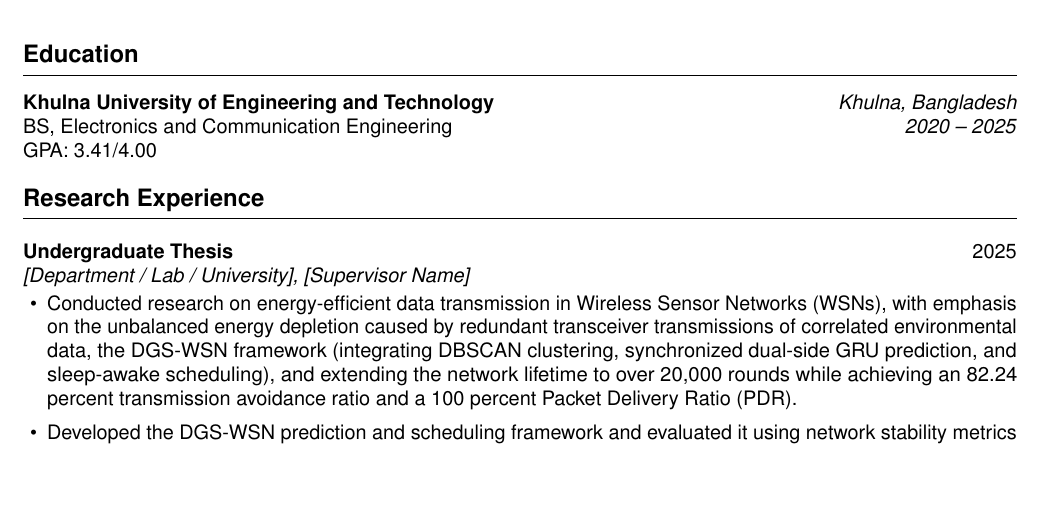
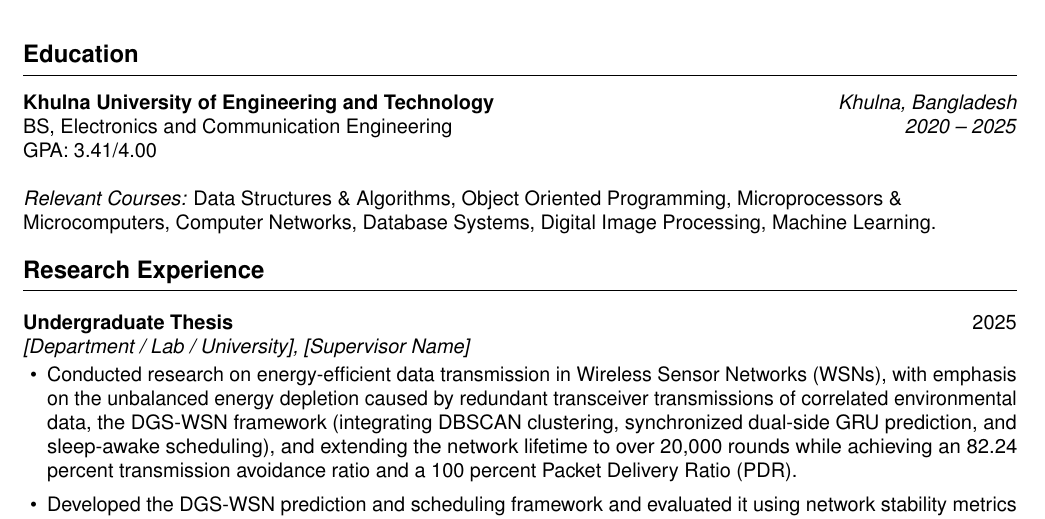
Before and after one commit to yuusaif/alvi-cv, a LaTeX CV (cv.tex, which reads sections/education.tex): part of page 1 of 3, cut so that both start at the same text, the shorter picture padded with empty space. Compiled offline with pdfLaTeX.

Commit message:
Add relevant courses to education section in CV

```diff
--- a/sections/education.tex
+++ b/sections/education.tex
@@ -3,4 +3,6 @@
 \textbf{Khulna University of Engineering and Technology} & \textit{Khulna, Bangladesh} \\
 BS, Electronics and Communication Engineering & \textit{2020 -- 2025} \\
 GPA: 3.41/4.00 & \\
+\\
+\multicolumn{2}{@{}>{\raggedright\arraybackslash}p{\dimexpr\linewidth-2\tabcolsep\relax}@{}}{\textit{Relevant Courses:} Data Structures \& Algorithms, Object Oriented Programming, Microprocessors \& Microcomputers, Computer Networks, Database Systems, Digital Image Processing, Machine Learning.} \\
 \end{tabularx}
```
